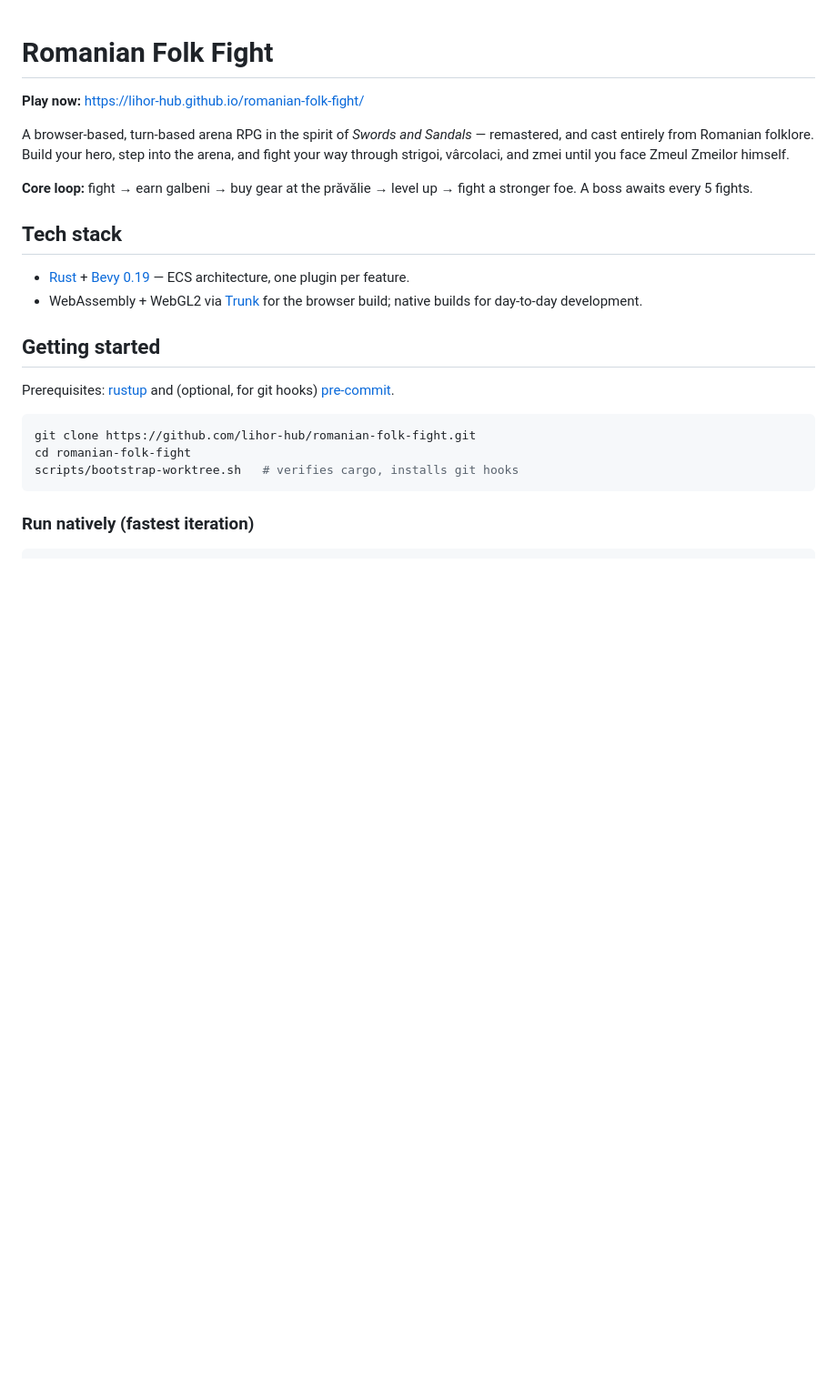
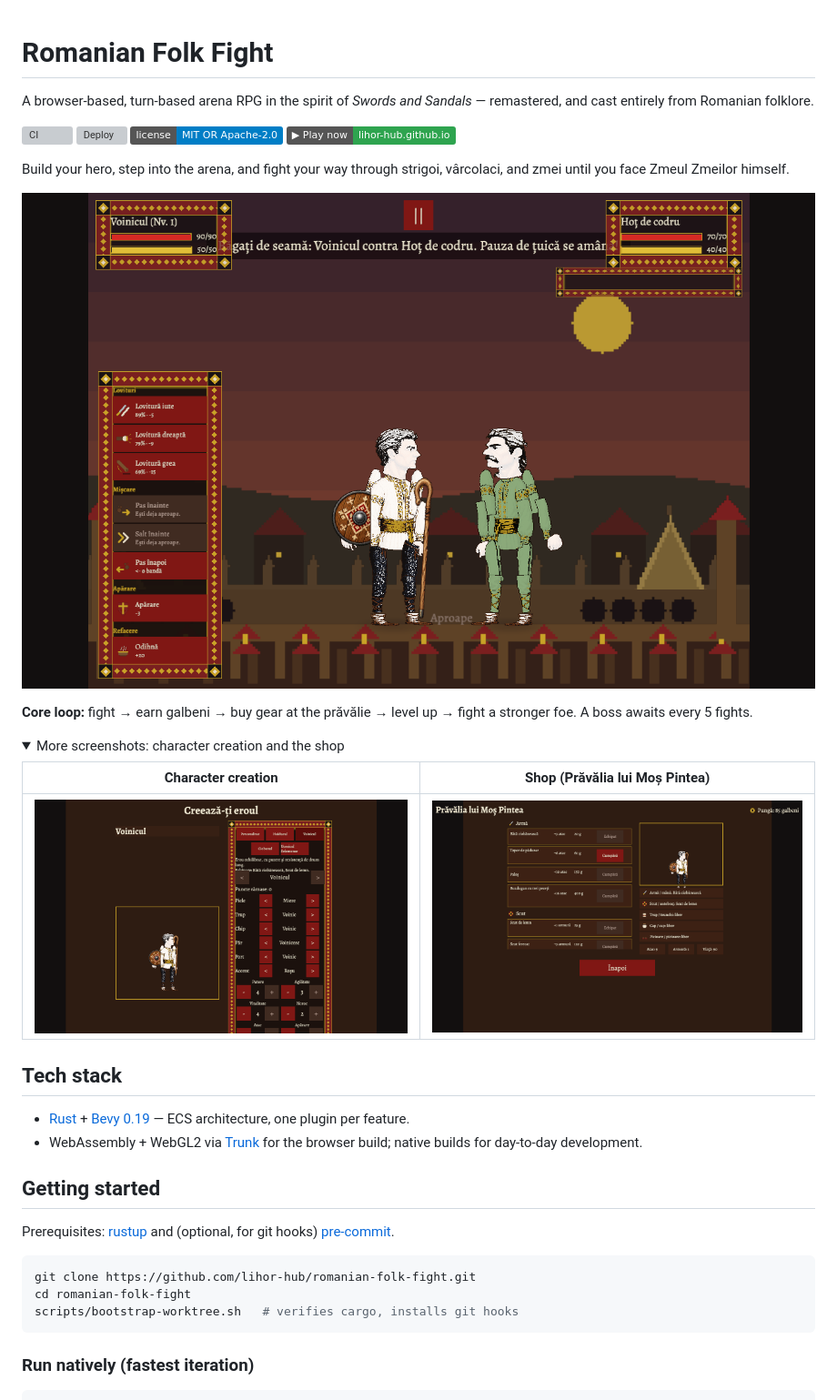
Before and after one commit to lihor-hub/romanian-folk-fight, a Markdown page: README.md, the part around one of its changes. Shown at 91% size. GitHub-like rendering; pictures changed too: docs/media/creation.png (added), docs/media/fight.png (added), docs/media/shop.png (added); folded sections open; badges without logos; blank space fills up the shorter version; grey boxes are pictures that could not be loaded.

```diff
--- a/README.md
+++ b/README.md
@@ -1,14 +1,29 @@
 # Romanian Folk Fight
 
-**Play now:** <https://lihor-hub.github.io/romanian-folk-fight/>
+A browser-based, turn-based arena RPG in the spirit of *Swords and Sandals* —
+remastered, and cast entirely from Romanian folklore.
 
-A browser-based, turn-based arena RPG in the spirit of *Swords and Sandals* —
-remastered, and cast entirely from Romanian folklore. Build your hero, step
-into the arena, and fight your way through strigoi, vârcolaci, and zmei until
-you face Zmeul Zmeilor himself.
+[![CI](https://github.com/lihor-hub/romanian-folk-fight/actions/workflows/ci.yml/badge.svg?branch=main)](https://github.com/lihor-hub/romanian-folk-fight/actions/workflows/ci.yml)
+[![Deploy](https://github.com/lihor-hub/romanian-folk-fight/actions/workflows/deploy.yml/badge.svg?branch=main)](https://github.com/lihor-hub/romanian-folk-fight/actions/workflows/deploy.yml)
+[![License: MIT OR Apache-2.0](https://img.shields.io/badge/license-MIT%20OR%20Apache--2.0-blue.svg)](#license)
+[![▶ Play now](https://img.shields.io/badge/%E2%96%B6_Play_now-lihor--hub.github.io-2ea44f)](https://lihor-hub.github.io/romanian-folk-fight/)
+
+Build your hero, step into the arena, and fight your way through strigoi,
+vârcolaci, and zmei until you face Zmeul Zmeilor himself.
+
+![The arena mid-fight, hero facing a folklore opponent across the sand](docs/media/fight.png)
 
 **Core loop:** fight → earn galbeni → buy gear at the prăvălie → level up →
 fight a stronger foe. A boss awaits every 5 fights.
+
+<details>
+<summary>More screenshots: character creation and the shop</summary>
+
+| Character creation | Shop (Prăvălia lui Moș Pintea) |
+| --- | --- |
+| ![Character creation screen with attribute allocation and a live cutout preview](docs/media/creation.png) | ![Shop screen offering folk-themed gear for galbeni](docs/media/shop.png) |
+
+</details>
 
 ## Tech stack
 
```
Also changed, not shown: other parts of README.md (+22 -0 lines), docs/ARCHITECTURE.md (added, +227 -0 lines).
